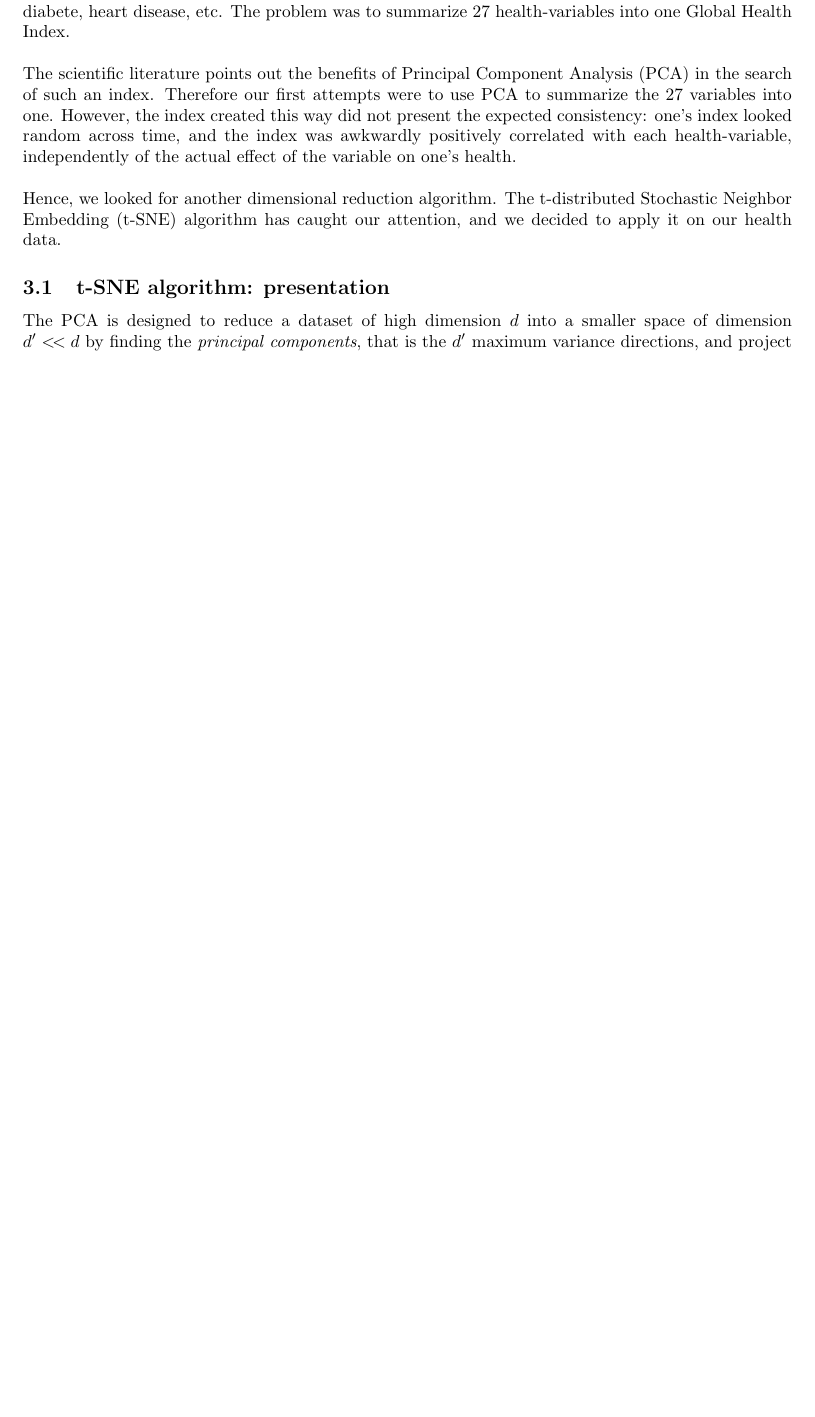
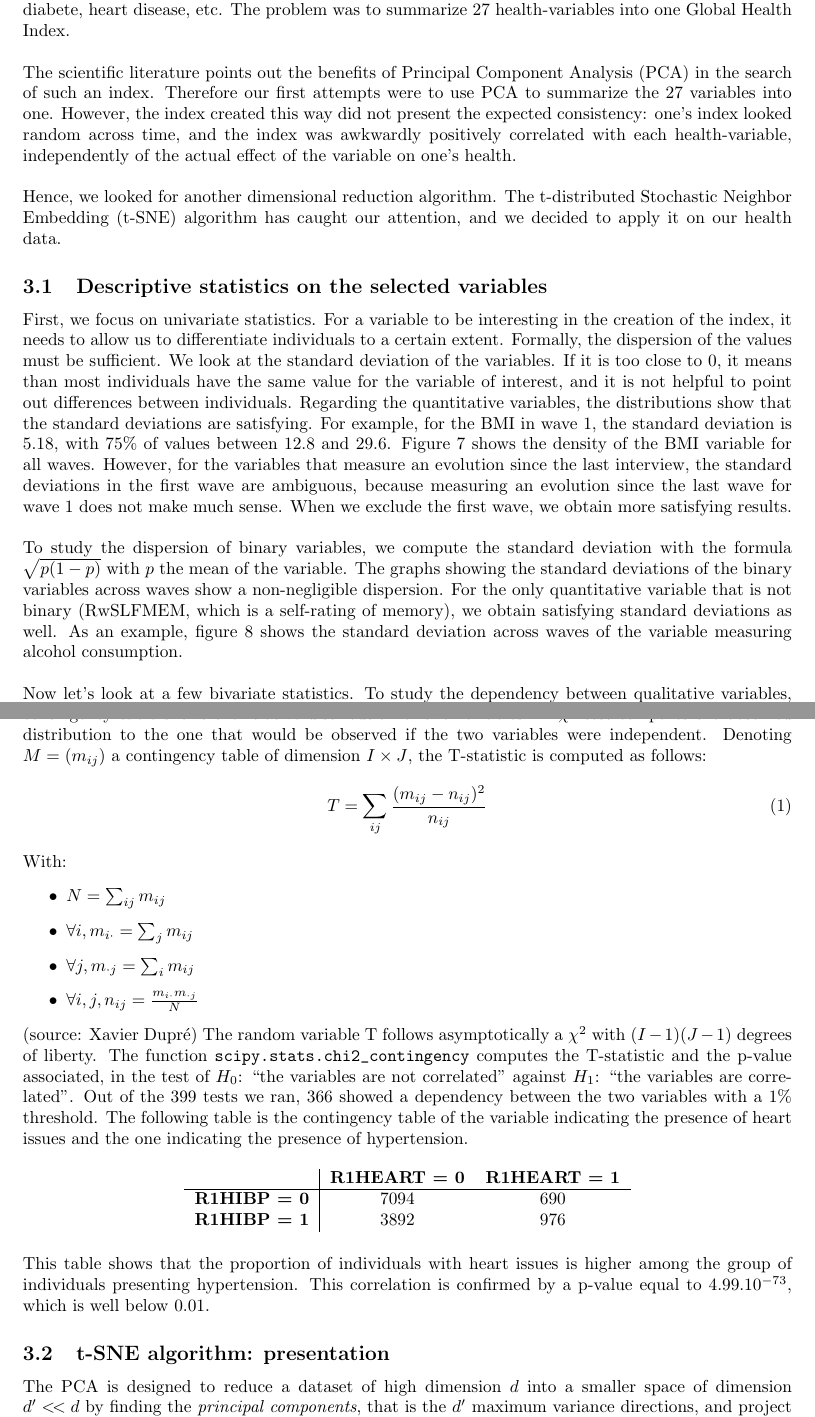
Before and after one commit to jveillon/Projet_Statapp, a LaTeX paper (Rapport_Statapp/Statapp_report.tex): part of page 5 of 16 before the commit and two parts of pages 5 and 6 of 17 after it, the two joined at a grey line, cut so that both start at the same text, the shorter picture padded with empty space. The pictures show the PDF file Rapport_Statapp/Statapp_report.pdf that the author committed with the source.

Commit message:
redaction stats descriptives

```diff
--- a/Rapport_Statapp/Statapp_report.tex
+++ b/Rapport_Statapp/Statapp_report.tex
@@ -106,6 +106,39 @@ The scientific literature points out the benefits of Principal Component Analysi
 \noindent
 Hence, we looked for another dimensional reduction algorithm. The t-distributed Stochastic Neighbor Embedding (t-SNE) algorithm has caught our attention, and we decided to apply it on our health data.
 
+\subsection{Descriptive statistics on the selected variables}
+First, we focus on univariate statistics. For a variable to be interesting in the creation of the index, it needs to allow us to differentiate individuals to a certain extent. Formally, the dispersion of the values must be sufficient. We look at the standard deviation of the variables. If it is too close to 0, it means than most individuals have the same value for the variable of interest, and it is not helpful to point out differences between individuals. Regarding the quantitative variables, the distributions show that the standard deviations are satisfying. For example, for the BMI in wave 1, the standard deviation is 5.18, with 75\% of values between 12.8 and 29.6. Figure $\ref{density_bmi}$ shows the density of the BMI variable for all waves. However, for the variables that measure an evolution since the last interview, the standard deviations in the first wave are ambiguous, because measuring an evolution since the last wave for wave 1 does not make much sense. When we exclude the first wave, we obtain more satisfying results.\\
+
+\noindent
+To study the dispersion of binary variables, we compute the standard deviation with the formula $\sqrt{p(1-p)}$ with $p$ the mean of the variable. The graphs showing the standard deviations of the binary variables across waves show a non-negligible dispersion. For the only quantitative variable that is not binary (RwSLFMEM, which is a self-rating of memory), we obtain satisfying standard deviations as well. As an example, figure $\ref{std_alcohol}$ shows the standard deviation across waves of the variable measuring alcohol consumption.\\
+
+\noindent
+Now let’s look at a few bivariate statistics. To study the dependency between qualitative variables, we use contingency tables and $\chi^2$ tests. Since there are a lot of tests to run, we focus on wave 1. A contingency table shows the relative distribution of two variables. A $\chi^2$ test compares the observed distribution to the one that would be observed if the two variables were independent. Denoting $M=(m_{ij})$ a contingency table of dimension $I\times J$, the T-statistic is computed as follows:
+\begin{equation}
+    T = \sum_{ij}\frac{(m_{ij}-n_{ij})^2}{n_{ij}}
+\end{equation}
+With:
+\begin{itemize}
+	\item $N=\sum_{ij}m_{ij}$
+	\item $\forall i, m_{i\cdot}=\sum_j m_{ij}$
+	\item $\forall j, m_{\cdot j}=\sum_i m_{ij}$
+    \item $\forall i,j, n_{ij}=\frac{m_{i\cdot}m_{\cdot j}}{N}$
+\end{itemize}
+(source: Xavier Dupré)
+The random variable T follows asymptotically a $\chi^2$ with $(I-1)(J-1)$ degrees of liberty. The function \pyth!scipy.stats.chi2_contingency! computes the T-statistic and the p-value associated, in the test of $H_0$: “the variables are not correlated” against $H_1$: “the variables are correlated”.
+Out of the 399 tests we ran, 366 showed a dependency between the two variables with a 1\% threshold. The following table is the contingency table of the variable indicating the presence of heart issues and the one indicating the presence of hypertension.
+\begin{table}[!h]
+\centering
+\begin{tabular}{c|cc}
+     & \textbf{R1HEART = 0} & \textbf{R1HEART = 1} \\
+     \hline
+     \textbf{R1HIBP = 0} & 7094 & 690 \\
+     \textbf{R1HIBP = 1} & 3892 & 976 \\
+\end{tabular}
+\end{table}\\
+This table shows that the proportion of individuals with heart issues is higher among the group of individuals presenting hypertension. This correlation is confirmed by a p-value equal to $4.99.10^{-73}$, which is well below 0.01.
+
+
 \subsection{t-SNE algorithm: presentation}
 The PCA is designed to reduce a dataset of high dimension $d$ into a smaller space of dimension $d'<\!<d$ by finding the \textit{principal components}, that is the $d'$ maximum variance directions, and project the original data in the smaller space. Globally, this is an linear algebraic oriented approach.\\
 On the other hand, the t-distributed Stochastic Neighbor Embedding tries to find similarities in the data using a non-linear probabilistic approach. The overall idea consists in assigning to the original data a probability measure $P$ and another one $Q$ to the reduced data, then trying to alter the reduced data such that the Kullbach-Leibler divergence of the distribution $P$ and $Q$ is minimal.
@@ -441,6 +478,18 @@ Overall, we see that the XGBoost classifier becomes better and better compared t
 \caption{Accuracy of XGBoost classifier with respect to the number of classes}
 \label{xgboost_accuracy}
 \end{figure}
+\begin{figure}[!h]
+	\centering
+	\includegraphics[scale = 0.75]{density_bmi.png}
+	\caption{Density of the variable BMI for each wave}
+	\label{density_bmi}
+\end{figure}
+\begin{figure}[!h]
+	\centering
+	\includegraphics[scale = 0.75]{std_alcohol.png}
+	\caption{Standard deviation of the variable measuring alcohol consumption across waves}
+	\label{std_alcohol}
+\end{figure}
 \noindent
 Figure \ref{distribution_of_columns_wrt_missing_values_ratio} is meant to be interpreted like this: among the variables collected from the interviews in wave 2, $40$\% of them present more than $45$\% missing values.\\
 
```
Also changed, not shown: Rapport_Statapp/Statapp_report.pdf, Rapport_Statapp/density_bmi.png (added), Rapport_Statapp/std_alcohol.png (added), Rapport_Statapp/Statapp_report.tex (4 more changed lines), 1 other file.
